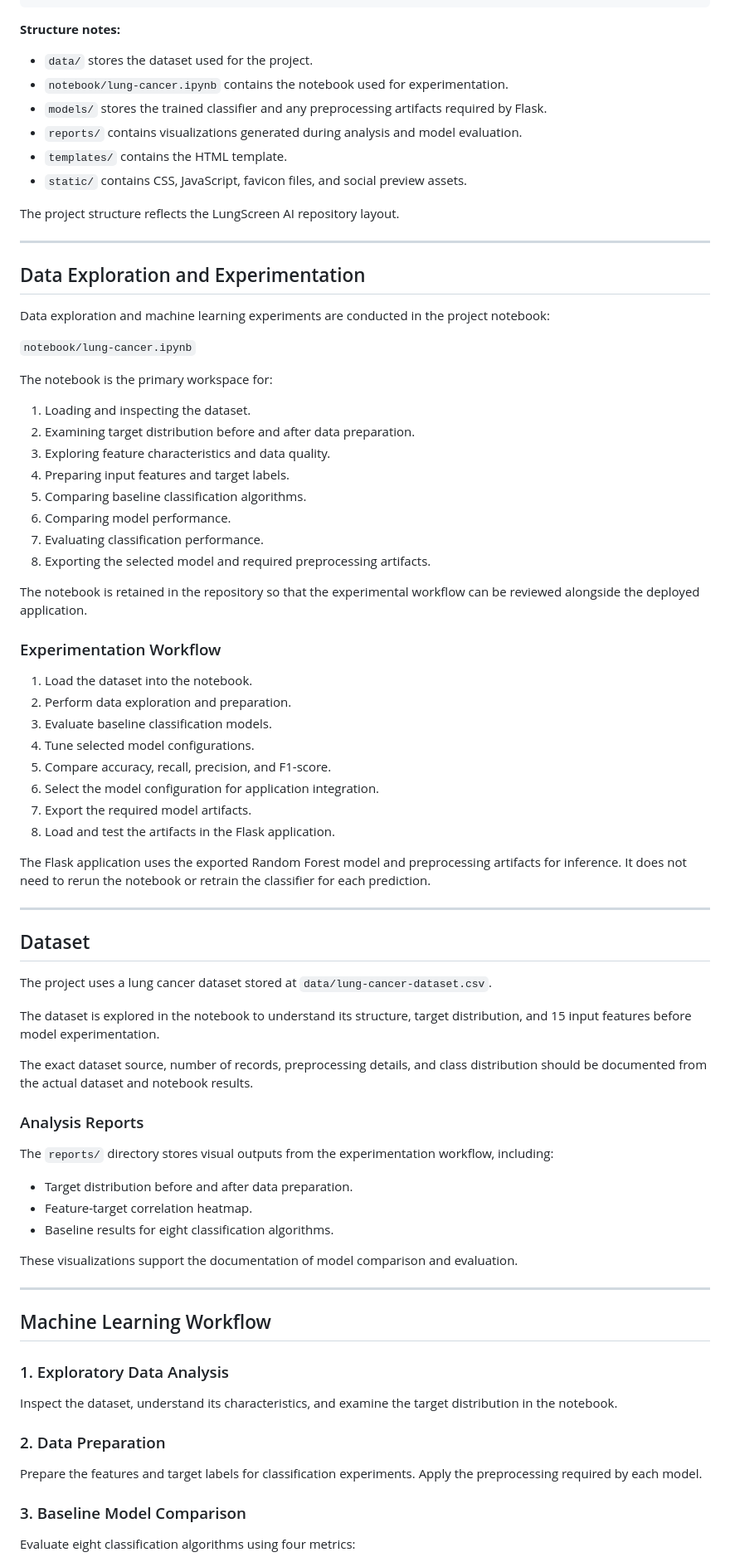
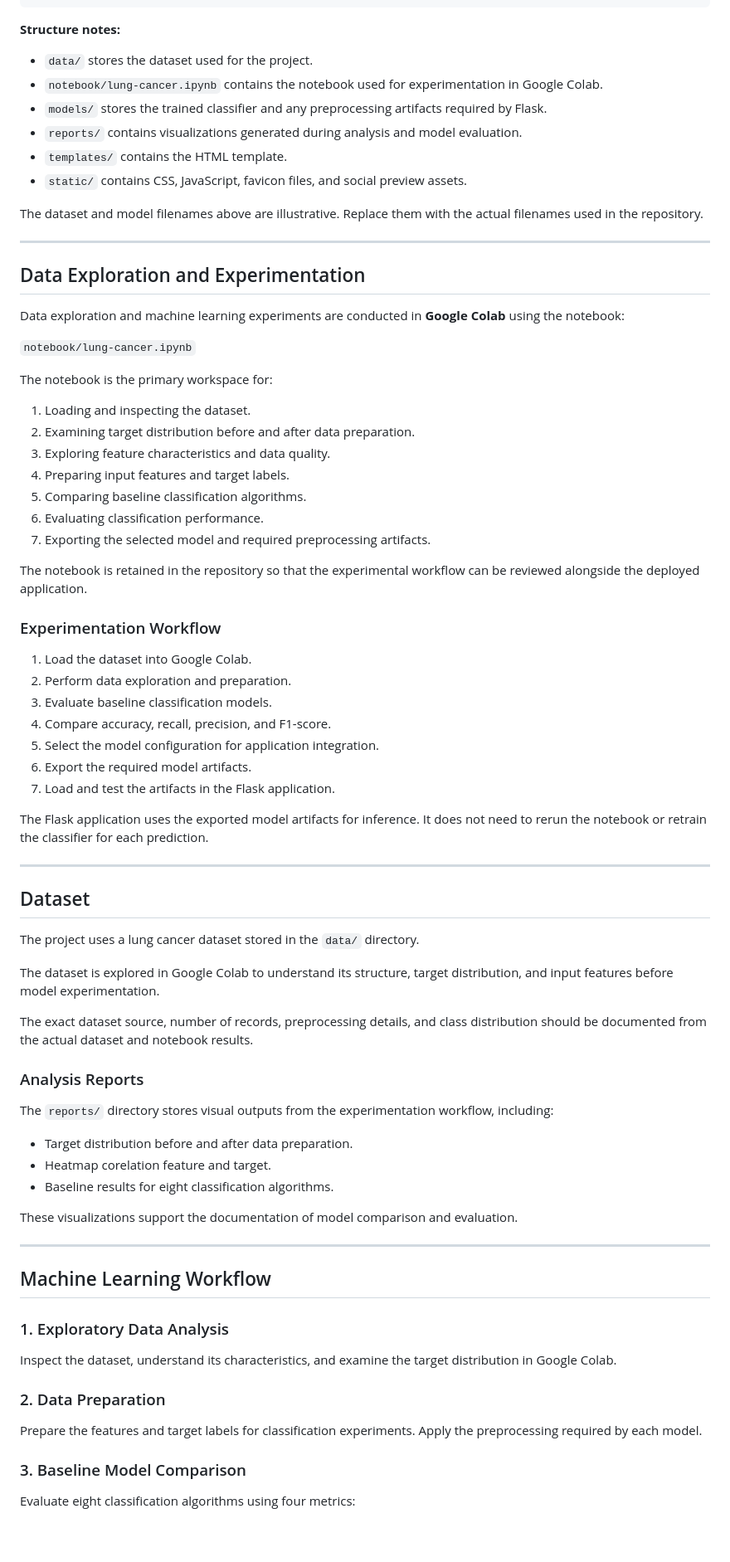
Before and after one commit to javieresoares/lungscreen-ai, a Markdown page: README.md, the part around one of its changes. Shown at 83% size. GitHub-like rendering; blank space fills up the shorter version.

```diff
--- a/README.md
+++ b/README.md
@@ -148,96 +121,78 @@ lung-cancer/
 
 **Structure notes:**
 
--   `data/` stores the dataset used for the project.
--   `notebook/lung-cancer.ipynb` contains the notebook used for
-    experimentation.
--   `models/` stores the trained classifier and any preprocessing
-    artifacts required by Flask.
--   `reports/` contains visualizations generated during analysis and
-    model evaluation.
--   `templates/` contains the HTML template.
--   `static/` contains CSS, JavaScript, favicon files, and social
-    preview assets.
+- `data/` stores the dataset used for the project.
+- `notebook/lung-cancer.ipynb` contains the notebook used for experimentation in Google Colab.
+- `models/` stores the trained classifier and any preprocessing artifacts required by Flask.
+- `reports/` contains visualizations generated during analysis and model evaluation.
+- `templates/` contains the HTML template.
+- `static/` contains CSS, JavaScript, favicon files, and social preview assets.
 
-The project structure reflects the LungScreen AI repository layout.
+The dataset and model filenames above are illustrative. Replace them with the actual filenames used in the repository.
 
-------------------------------------------------------------------------
+---
 
 ## Data Exploration and Experimentation
 
-Data exploration and machine learning experiments are conducted in the
-project notebook:
+Data exploration and machine learning experiments are conducted in **Google Colab** using the notebook:
 
 `notebook/lung-cancer.ipynb`
 
 The notebook is the primary workspace for:
 
-1.  Loading and inspecting the dataset.
-2.  Examining target distribution before and after data preparation.
-3.  Exploring feature characteristics and data quality.
-4.  Preparing input features and target labels.
-5.  Comparing baseline classification algorithms.
-6.  Comparing model performance.
-7.  Evaluating classification performance.
-8.  Exporting the selected model and required preprocessing artifacts.
+1. Loading and inspecting the dataset.
+2. Examining target distribution before and after data preparation.
+3. Exploring feature characteristics and data quality.
+4. Preparing input features and target labels.
+5. Comparing baseline classification algorithms.
+6. Evaluating classification performance.
+7. Exporting the selected model and required preprocessing artifacts.
 
-The notebook is retained in the repository so that the experimental
-workflow can be reviewed alongside the deployed application.
+The notebook is retained in the repository so that the experimental workflow can be reviewed alongside the deployed application.
 
 ### Experimentation Workflow
 
-1.  Load the dataset into the notebook.
-2.  Perform data exploration and preparation.
-3.  Evaluate baseline classification models.
-4.  Tune selected model configurations.
-5.  Compare accuracy, recall, precision, and F1-score.
-6.  Select the model configuration for application integration.
-7.  Export the required model artifacts.
-8.  Load and test the artifacts in the Flask application.
+1. Load the dataset into Google Colab.
+2. Perform data exploration and preparation.
+3. Evaluate baseline classification models.
+4. Compare accuracy, recall, precision, and F1-score.
+5. Select the model configuration for application integration.
+6. Export the required model artifacts.
+7. Load and test the artifacts in the Flask application.
 
-The Flask application uses the exported Random Forest model and
-preprocessing artifacts for inference. It does not need to rerun the
-notebook or retrain the classifier for each prediction.
+The Flask application uses the exported model artifacts for inference. It does not need to rerun the notebook or retrain the classifier for each prediction.
 
-------------------------------------------------------------------------
+---
 
 ## Dataset
 
-The project uses a lung cancer dataset stored at
-`data/lung-cancer-dataset.csv`.
+The project uses a lung cancer dataset stored in the `data/` directory.
 
-The dataset is explored in the notebook to understand its structure,
-target distribution, and 15 input features before model experimentation.
+The dataset is explored in Google Colab to understand its structure, target distribution, and input features before model experimentation.
 
-The exact dataset source, number of records, preprocessing details, and
-class distribution should be documented from the actual dataset and
-notebook results.
+The exact dataset source, number of records, preprocessing details, and class distribution should be documented from the actual dataset and notebook results.
 
 ### Analysis Reports
 
-The `reports/` directory stores visual outputs from the experimentation
-workflow, including:
+The `reports/` directory stores visual outputs from the experimentation workflow, including:
 
--   Target distribution before and after data preparation.
--   Feature-target correlation heatmap.
--   Baseline results for eight classification algorithms.
+- Target distribution before and after data preparation.
+- Heatmap corelation feature and target.
+- Baseline results for eight classification algorithms.
 
-These visualizations support the documentation of model comparison and
-evaluation.
+These visualizations support the documentation of model comparison and evaluation.
 
-------------------------------------------------------------------------
+---
 
 ## Machine Learning Workflow
 
 ### 1. Exploratory Data Analysis
 
-Inspect the dataset, understand its characteristics, and examine the
-target distribution in the notebook.
+Inspect the dataset, understand its characteristics, and examine the target distribution in Google Colab.
 
 ### 2. Data Preparation
 
-Prepare the features and target labels for classification experiments.
-Apply the preprocessing required by each model.
+Prepare the features and target labels for classification experiments. Apply the preprocessing required by each model.
 
 ### 3. Baseline Model Comparison
 
```
Also changed, not shown: other parts of README.md (+158 -248 lines).
